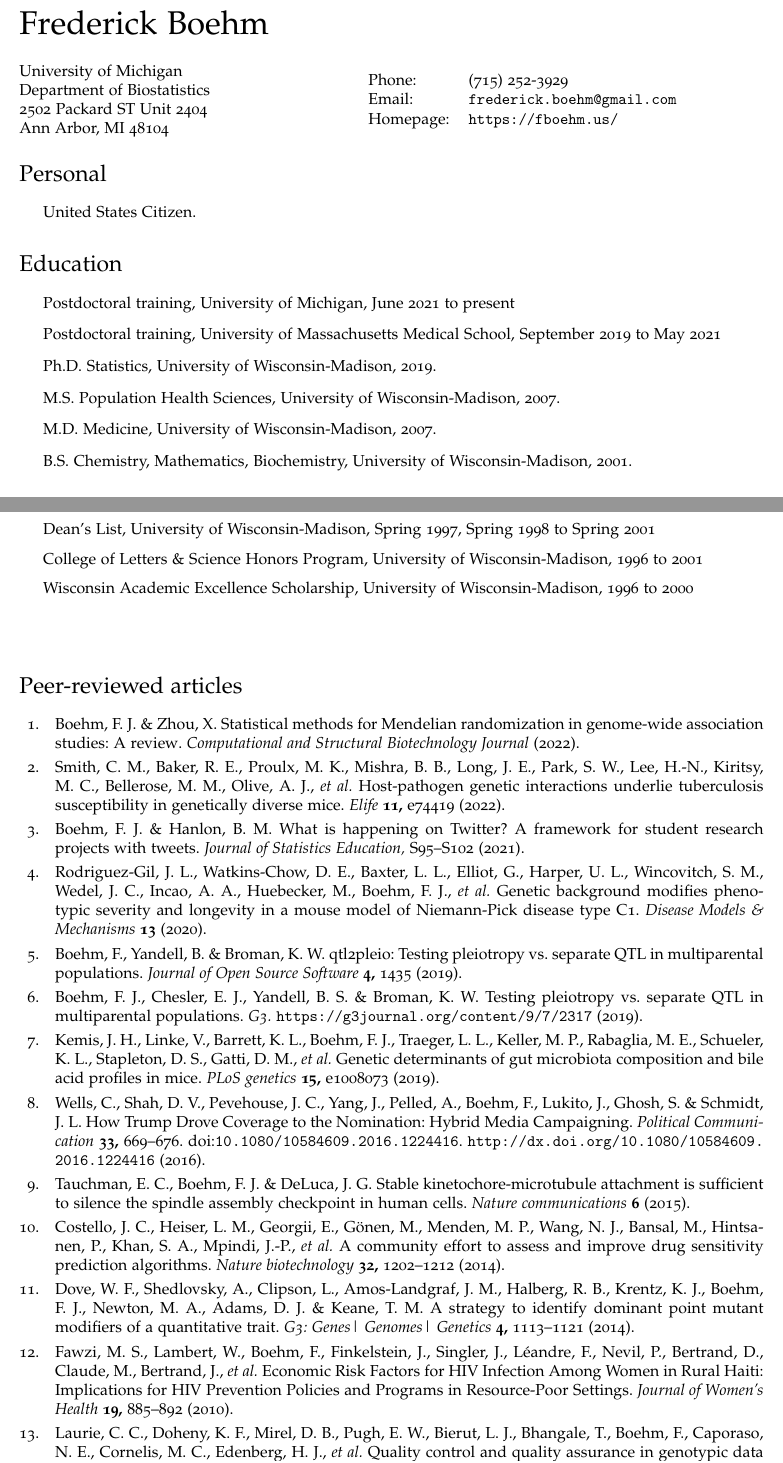
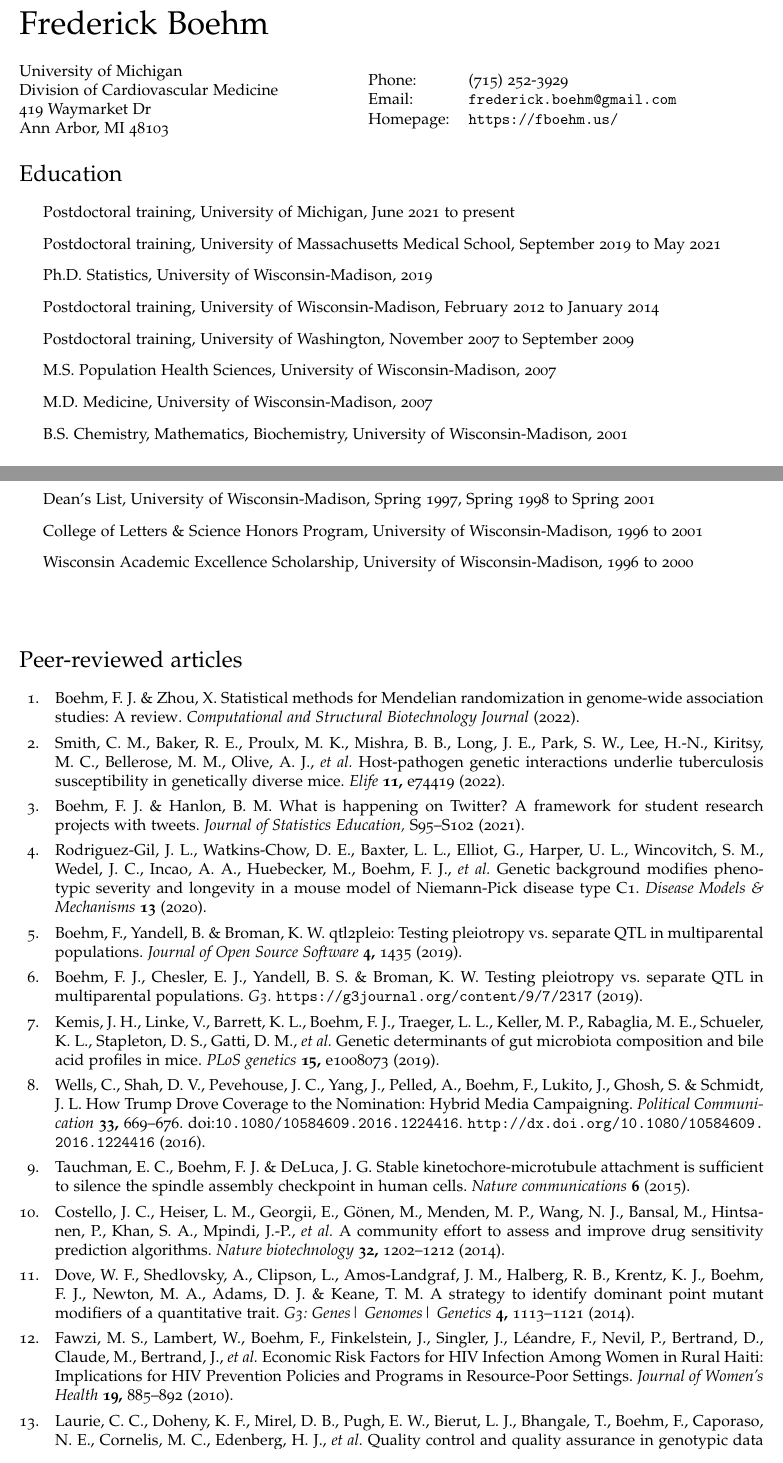
Before and after one commit to fboehm/cv, a LaTeX CV (cv-boehm.tex, which reads cv-contact.tex, cv-education.tex, cv-pubs.tex): two parts of pages 1 and 2 of 9, joined at a grey line, cut so that both start at the same text. Compiled offline with pdfLaTeX.

Commit message:
fix: small updates

```diff
--- a/cv-contact.tex
+++ b/cv-contact.tex
@@ -1,9 +1,9 @@
 
 \begin{minipage}{0.45\linewidth}
   \href{https://umich.edu/}{University of Michigan} \\
-  Department of Biostatistics \\
-  2502 Packard ST Unit 2404 \\
-  Ann Arbor, MI 48104
+  Division of Cardiovascular Medicine \\
+  419 Waymarket Dr \\
+  Ann Arbor, MI 48103
 \end{minipage}
 \begin{minipage}{0.45\linewidth}
   \begin{tabular}{ll}
--- a/cv-education.tex
+++ b/cv-education.tex
@@ -3,8 +3,10 @@
 \begin{itemize}
   \item Postdoctoral training, University of Michigan, June 2021 to present
   \item Postdoctoral training, University of Massachusetts Medical School, September 2019 to May 2021
-  \item Ph.D. Statistics, University of Wisconsin-Madison, 2019.
-  \item M.S. Population Health Sciences, University of Wisconsin-Madison, 2007.
-  \item M.D. Medicine, University of Wisconsin-Madison, 2007.
-  \item B.S. Chemistry, Mathematics, Biochemistry, University of Wisconsin-Madison, 2001.
+  \item Ph.D. Statistics, University of Wisconsin-Madison, 2019
+  \item Postdoctoral training, University of Wisconsin-Madison, February 2012 to January 2014
+  \item Postdoctoral training, University of Washington, November 2007 to September 2009
+  \item M.S. Population Health Sciences, University of Wisconsin-Madison, 2007
+  \item M.D. Medicine, University of Wisconsin-Madison, 2007
+  \item B.S. Chemistry, Mathematics, Biochemistry, University of Wisconsin-Madison, 2001
 \end{itemize}
--- a/cv-pubs.tex
+++ b/cv-pubs.tex
@@ -1,10 +1,12 @@
 \section*{}
 
 \nocite{*}
-\printbibliography[title={Submitted manuscripts},
-                   type=unpublished, resetnumbers=true]
+%\printbibliography[title={Submitted manuscripts},
+%                   type=unpublished, resetnumbers=true]
 \printbibliography[title={Peer-reviewed articles},
                    type=article]
+\printbibliography[title={Open-source software packages},
+                   type=software]
 \printbibliography[title={Other articles},
                    type=misc]
 
--- /dev/null
+++ b/pubs-only/boehm.sty
@@ -0,0 +1 @@
+../boehm.sty
```
Also changed, not shown: boehm.bib (+1 -0 lines), boehm.sty (+1 -0 lines), cv-boehm.tex (+1 -1 lines), pubs-mwe-test.tex (+16 -0 lines), pubs-only/boehm.bib (added, +1 -0 lines), pubs-only/cv-pubs.tex (added, +1 -0 lines), pubs-only/pubs.tex (added, +40 -0 lines), IMG_3300.jpg (added), cv-boehm.pdf, pubs-mwe-test.pdf (added), pubs-only/Makefile (added), pubs-only/pubs.pdf (added), cv-pubs.tex (3 more changed lines), 8 other files.
